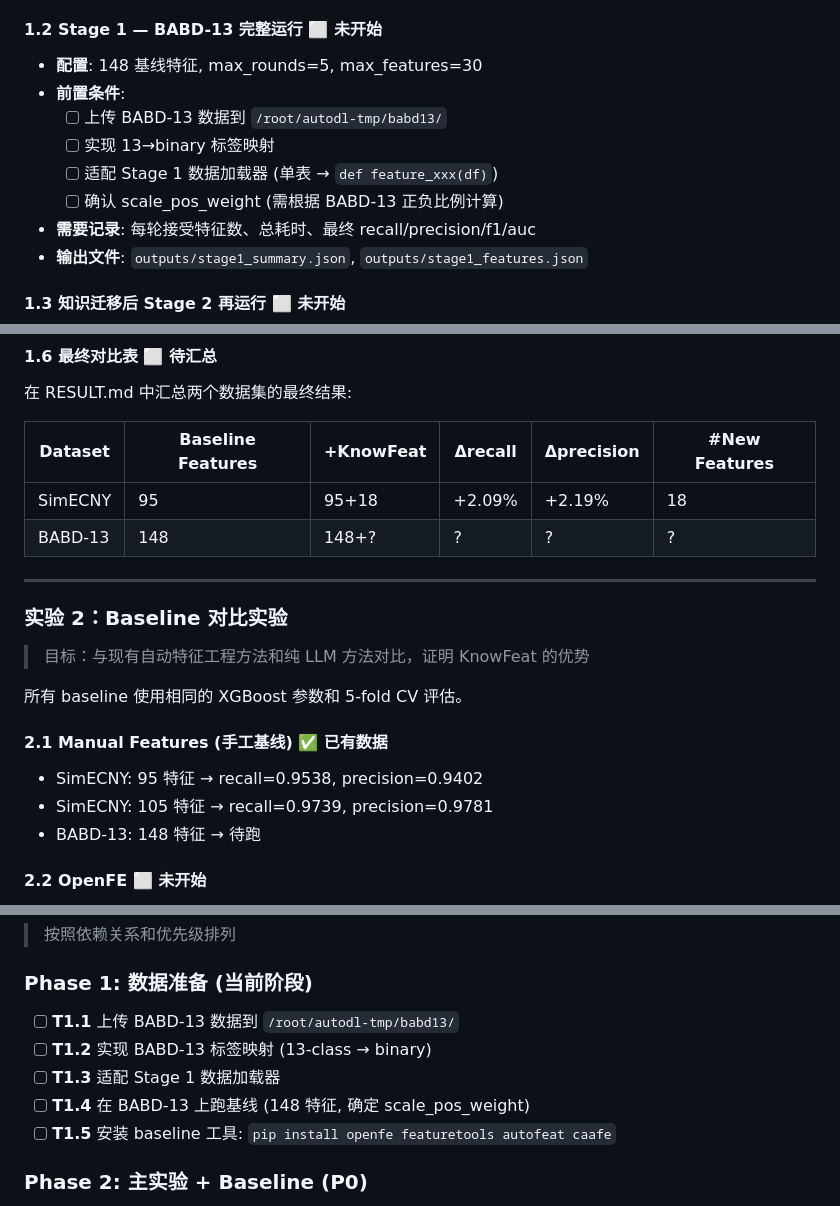
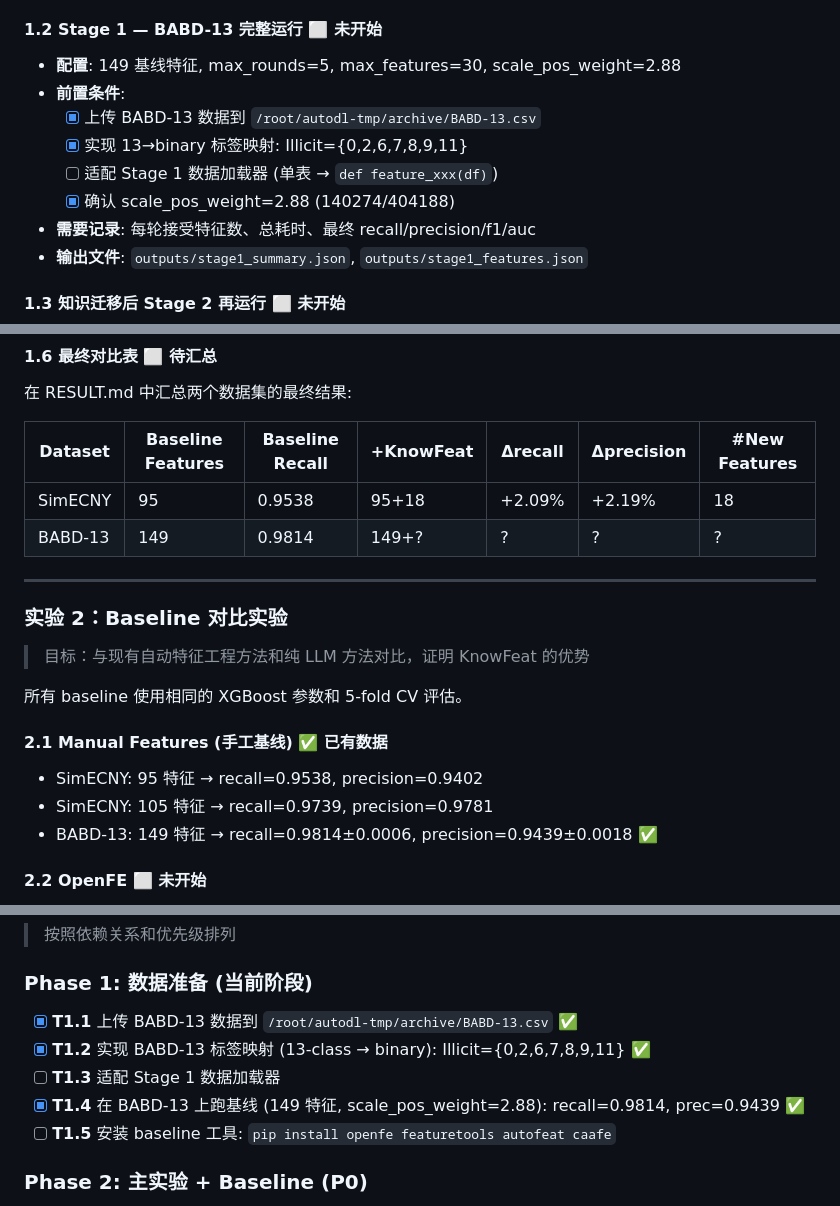
Before and after one commit to youchengsong/large-llm-create-feature, a Markdown page: todo.md, 3 parts joined by grey strips. Drawn GitHub-style.

```diff
--- a/todo.md
+++ b/todo.md
@@ -67,12 +67,12 @@
 
 #### 1.2 Stage 1 — BABD-13 完整运行 ⬜ 未开始
 
-- **配置**: 148 基线特征, max_rounds=5, max_features=30
+- **配置**: 149 基线特征, max_rounds=5, max_features=30, scale_pos_weight=2.88
 - **前置条件**:
-  - [ ] 上传 BABD-13 数据到 `/root/autodl-tmp/babd13/`
-  - [ ] 实现 13→binary 标签映射
+  - [x] 上传 BABD-13 数据到 `/root/autodl-tmp/archive/BABD-13.csv`
+  - [x] 实现 13→binary 标签映射: Illicit={0,2,6,7,8,9,11}
   - [ ] 适配 Stage 1 数据加载器 (单表 → `def feature_xxx(df)`)
-  - [ ] 确认 scale_pos_weight (需根据 BABD-13 正负比例计算)
+  - [x] 确认 scale_pos_weight=2.88 (140274/404188)
 - **需要记录**: 每轮接受特征数、总耗时、最终 recall/precision/f1/auc
 - **输出文件**: `outputs/stage1_summary.json`, `outputs/stage1_features.json`
 
@@ -104,10 +104,10 @@
 
 在 RESULT.md 中汇总两个数据集的最终结果:
 
-| Dataset | Baseline Features | +KnowFeat | Δrecall | Δprecision | #New Features |
-|---------|------------------|-----------|---------|------------|--------------|
-| SimECNY | 95 | 95+18 | +2.09% | +2.19% | 18 |
-| BABD-13 | 148 | 148+? | ? | ? | ? |
+| Dataset | Baseline Features | Baseline Recall | +KnowFeat | Δrecall | Δprecision | #New Features |
+|---------|------------------|----------------|-----------|---------|------------|--------------|
+| SimECNY | 95 | 0.9538 | 95+18 | +2.09% | +2.19% | 18 |
+| BABD-13 | 149 | 0.9814 | 149+? | ? | ? | ? |
 
 ---
 
@@ -121,7 +121,7 @@
 
 - SimECNY: 95 特征 → recall=0.9538, precision=0.9402
 - SimECNY: 105 特征 → recall=0.9739, precision=0.9781
-- BABD-13: 148 特征 → 待跑
+- BABD-13: 149 特征 → recall=0.9814±0.0006, precision=0.9439±0.0018 ✅
 
 #### 2.2 OpenFE ⬜ 未开始
 
@@ -398,10 +398,10 @@ Stage 2 总耗时 34,065.8s，需要分解为：
 
 ### Phase 1: 数据准备 (当前阶段)
 
-- [ ] **T1.1** 上传 BABD-13 数据到 `/root/autodl-tmp/babd13/`
-- [ ] **T1.2** 实现 BABD-13 标签映射 (13-class → binary)
+- [x] **T1.1** 上传 BABD-13 数据到 `/root/autodl-tmp/archive/BABD-13.csv` ✅
+- [x] **T1.2** 实现 BABD-13 标签映射 (13-class → binary): Illicit={0,2,6,7,8,9,11} ✅
 - [ ] **T1.3** 适配 Stage 1 数据加载器
-- [ ] **T1.4** 在 BABD-13 上跑基线 (148 特征, 确定 scale_pos_weight)
+- [x] **T1.4** 在 BABD-13 上跑基线 (149 特征, scale_pos_weight=2.88): recall=0.9814, prec=0.9439 ✅
 - [ ] **T1.5** 安装 baseline 工具: `pip install openfe featuretools autofeat caafe`
 
 ### Phase 2: 主实验 + Baseline (P0)
```
Also changed, not shown: other parts of todo.md (+5 -5 lines), RESULT.md (+79 -1 lines).
